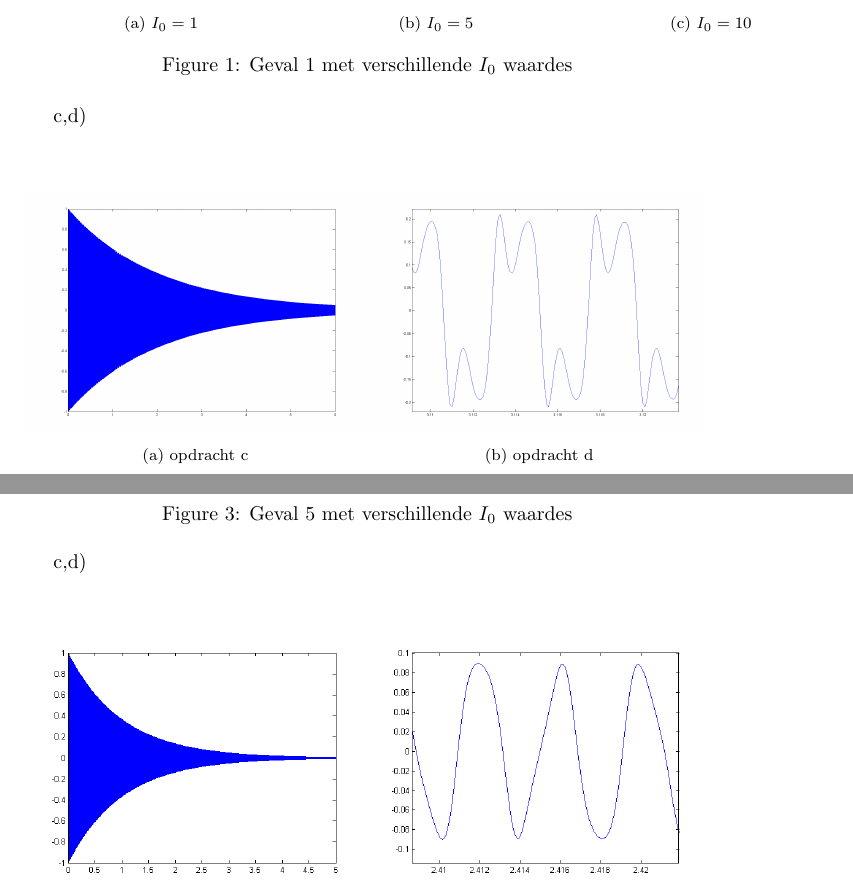
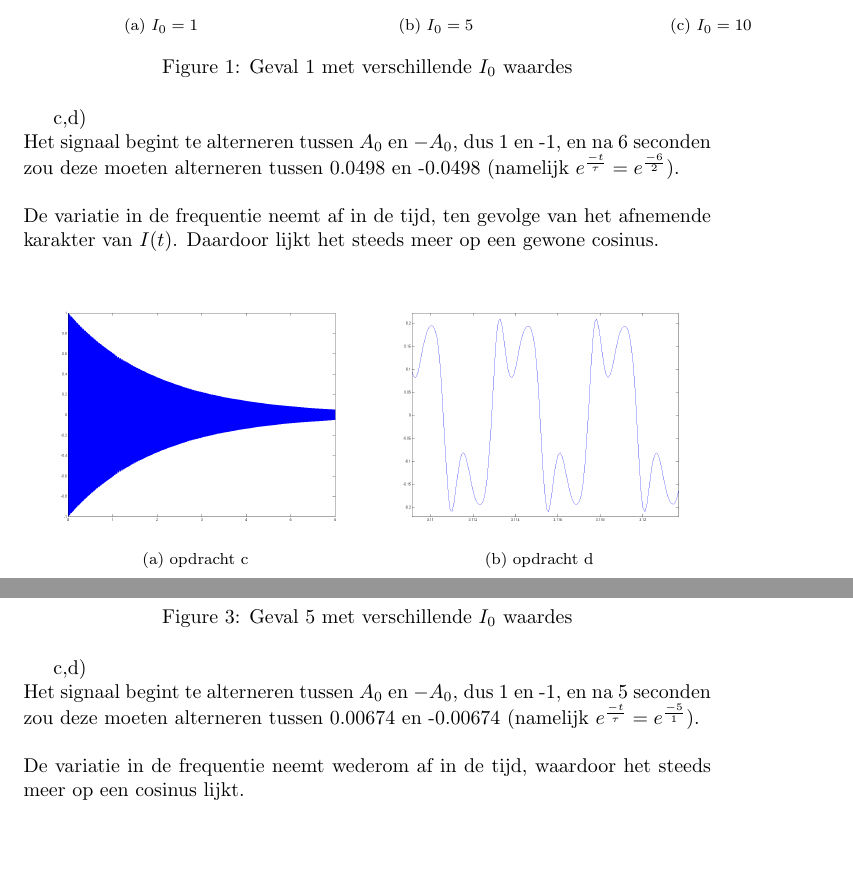
Before and after one commit to driekorg/sigsys, a LaTeX document (p2/verslag.tex): two parts of pages 3 and 4 of 4 before the commit and two parts of pages 3 and 4 of 5 after it, joined at a grey line, cut so that both start at the same text, the shorter picture padded with empty space. Compiled offline with pdfLaTeX.

Commit message:
Finalized p2

```diff
--- a/p2/verslag.tex
+++ b/p2/verslag.tex
@@ -97,6 +97,9 @@ Een hogere $I_0$ zorgt ervoor dat frequentie minder snel dempen. Hierdoor klinkt
 
 
 c,d)\\
+Het signaal begint te alterneren tussen $A_0$ en $-A_0$, dus 1 en -1, en na 6 seconden zou deze moeten alterneren tussen 0.0498 en -0.0498 (namelijk $e^\frac{-t}{\tau} = e^\frac{-6}{2}$).\\
+\\
+De variatie in de frequentie neemt af in de tijd, ten gevolge van het afnemende karakter van $I(t)$. Daardoor lijkt het steeds meer op een gewone cosinus.
 \begin{figure}[h]
   \centering
   \subfloat[][opdracht c]{\label{fig:c1}\includegraphics[width=0.5\textwidth]{content/c1.png}}
@@ -121,7 +124,11 @@ De waarde van $I_0$ heeft een gelijke invloed als bij de eerste case. Een hoge $
   \caption{Geval 5 met verschillende $I_0$ waardes}
   \label{fig:case5b}
 \end{figure}
+
 c,d)\\
+Het signaal begint te alterneren tussen $A_0$ en $-A_0$, dus 1 en -1, en na 5 seconden zou deze moeten alterneren tussen 0.00674 en -0.00674 (namelijk $e^\frac{-t}{\tau} = e^\frac{-5}{1}$).\\
+\\
+De variatie in de frequentie neemt wederom af in de tijd, waardoor het steeds meer op een cosinus lijkt.
 \begin{figure}[h]
   \centering
   \subfloat[][opdracht c]{\label{fig:c5}\includegraphics[width=0.5\textwidth]{content/c5.png}}
```
Also changed, not shown: p2/verslag.pdf.
